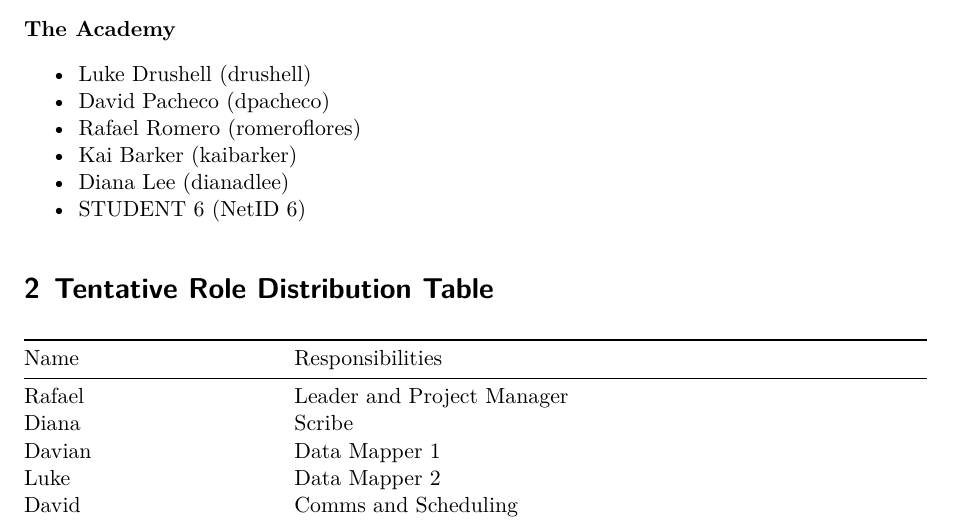
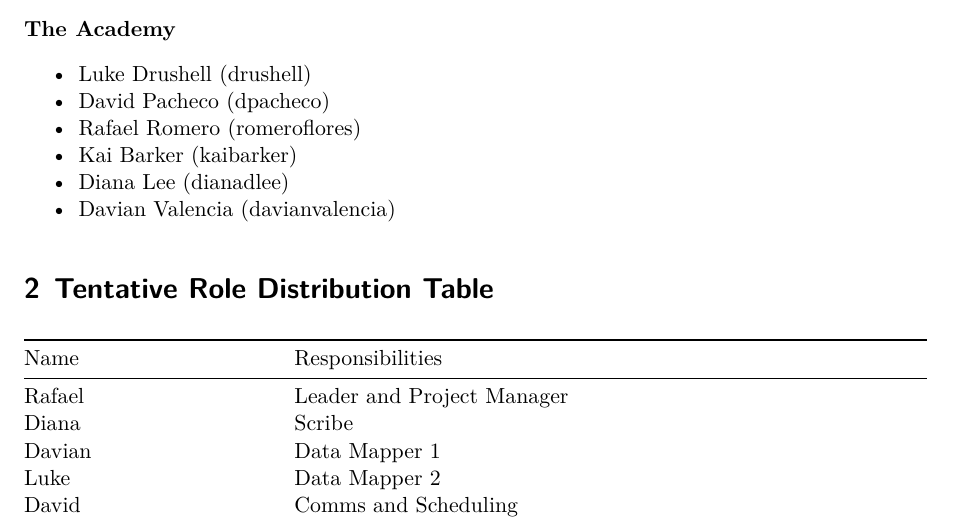
Before and after one commit to kbarker223/PSTAT-100-Project, a Quarto document (Final Project Step 1 Template.qmd): part of page 1 of 2, cut so that both start at the same text. Rendered offline with R 4.5, knitr and Pandoc in place of Quarto, then LaTeX, with nearby package versions.

Commit message:
Update Final Project Step 1 Template.qmd

```diff
--- a/Final Project Step 1 Template.qmd
+++ b/Final Project Step 1 Template.qmd
@@ -47,7 +47,7 @@ The deadline for this step is Friday, April 25.
 - Rafael Romero    (romeroflores)
 - Kai Barker       (kaibarker)
 - Diana Lee   (dianadlee)
-- STUDENT 6    (NetID 6)
+- Davian Valencia    (davianvalencia)
 :::
 
 
```
